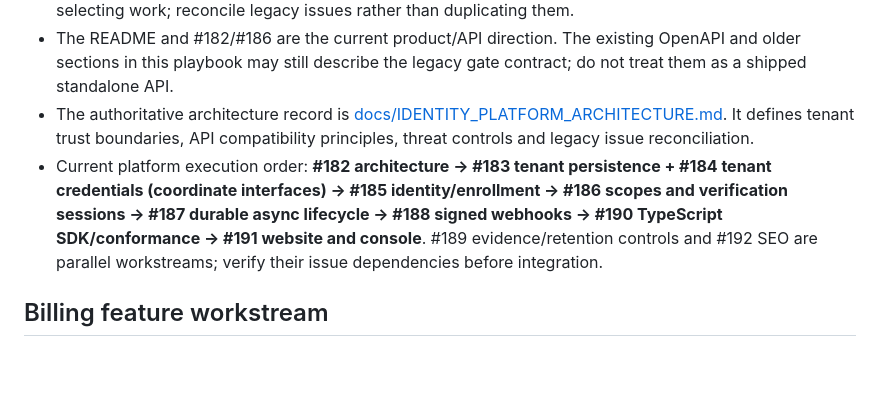
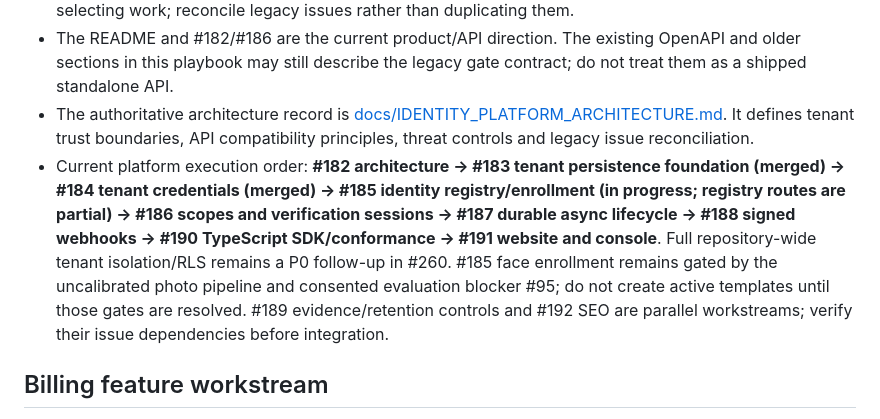
Before and after one commit to leonard1thecoder/king-sparkon-eye, a Markdown page: docs/IMPLEMENTATION-PLAYBOOK.md, the part around the change. Rendered like a GitHub page; blank space fills up the shorter version.

Commit message:
docs(#185): update platform execution sequence

```diff
--- a/docs/IMPLEMENTATION-PLAYBOOK.md
+++ b/docs/IMPLEMENTATION-PLAYBOOK.md
@@ -19,7 +19,7 @@ As of 6 November 2026, Eye's approved direction is a standalone, integration-agn
 - The current implementation sequence is epic [#181](https://github.com/leonard1thecoder/king-sparkon-eye/issues/181) and task issues [#182–#192](https://github.com/leonard1thecoder/king-sparkon-eye/issues/182). Read those issues before selecting work; reconcile legacy issues rather than duplicating them.
 - The README and #182/#186 are the current product/API direction. The existing OpenAPI and older sections in this playbook may still describe the legacy gate contract; do not treat them as a shipped standalone API.
 - The authoritative architecture record is [docs/IDENTITY_PLATFORM_ARCHITECTURE.md](IDENTITY_PLATFORM_ARCHITECTURE.md). It defines tenant trust boundaries, API compatibility principles, threat controls and legacy issue reconciliation.
-- Current platform execution order: **#182 architecture → #183 tenant persistence + #184 tenant credentials (coordinate interfaces) → #185 identity/enrollment → #186 scopes and verification sessions → #187 durable async lifecycle → #188 signed webhooks → #190 TypeScript SDK/conformance → #191 website and console**. #189 evidence/retention controls and #192 SEO are parallel workstreams; verify their issue dependencies before integration.
+- Current platform execution order: **#182 architecture → #183 tenant persistence foundation (merged) → #184 tenant credentials (merged) → #185 identity registry/enrollment (in progress; registry routes are partial) → #186 scopes and verification sessions → #187 durable async lifecycle → #188 signed webhooks → #190 TypeScript SDK/conformance → #191 website and console**. Full repository-wide tenant isolation/RLS remains a P0 follow-up in #260. #185 face enrollment remains gated by the uncalibrated photo pipeline and consented evaluation blocker #95; do not create active templates until those gates are resolved. #189 evidence/retention controls and #192 SEO are parallel workstreams; verify their issue dependencies before integration.
 
 ## Billing feature workstream
 
```
